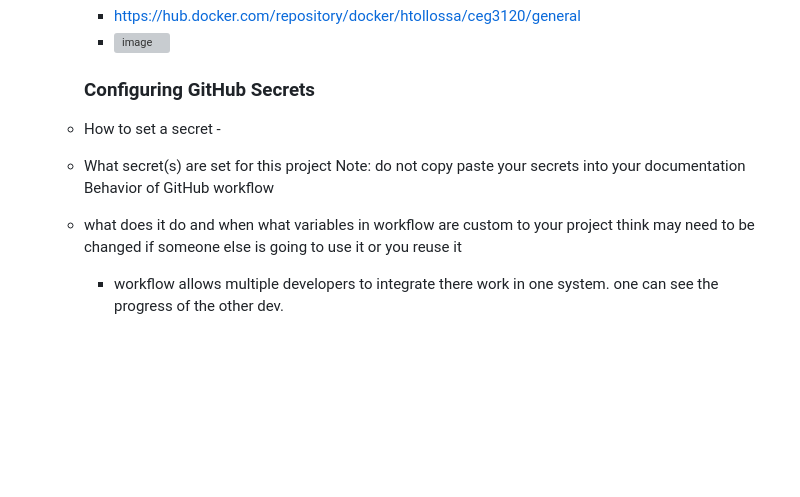
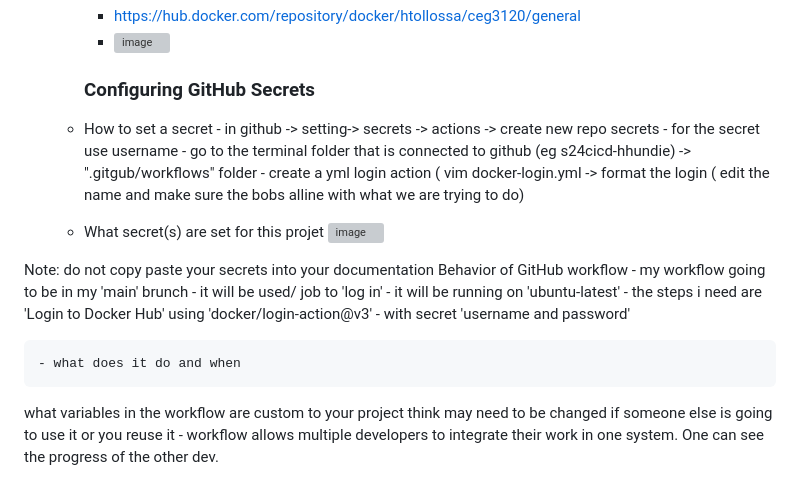
Before and after one commit to WSU-kduncan/s24cicd-hhundie, a Markdown page: website/README_CI.md, the part around the change. Drawn GitHub-style; blank space fills up the shorter version; grey boxes are pictures that could not be loaded.

```diff
--- a/website/README_CI.md
+++ b/website/README_CI.md
@@ -91,12 +91,23 @@
       ### Configuring GitHub Secrets
 
     - How to set a secret
-          -
-    - What secret(s) are set for this project
+          - in github -> setting-> secrets -> actions -> create new repo secrets
+          - for the secret use username
+          -  go to the terminal folder that is connected to github (eg s24cicd-hhundie) -> ".gitgub/workflows" folder
+          - create a yml login action ( vim docker-login.yml -> format the login ( edit the name and make sure the bobs alline with what we are trying to do)
+
+    - What secret(s) are set for this projet
+      ![image](https://github.com/WSU-kduncan/s24cicd-hhundie/assets/118832089/9076b25d-6816-4509-8ad9-7a7a34c8e825)
+
 Note: do not copy paste your secrets into your documentation
 Behavior of GitHub workflow
+        - my workflow going to be in my 'main' brunch
+        - it will be used/ job  to 'log in'
+        - it will be running on 'ubuntu-latest'
+        - the steps i need are  'Login to Docker Hub' using 'docker/login-action@v3'
+        - with secret 'username and password'
 
     - what does it do and when
-what variables in workflow are custom to your project
+what variables in the workflow are custom to your project
 think may need to be changed if someone else is going to use it or you reuse it
-        - workflow allows multiple developers to integrate there work in one system. one can see the progress of the other dev.
+        - workflow allows multiple developers to integrate their work in one system. One can see the progress of the other dev.
```
